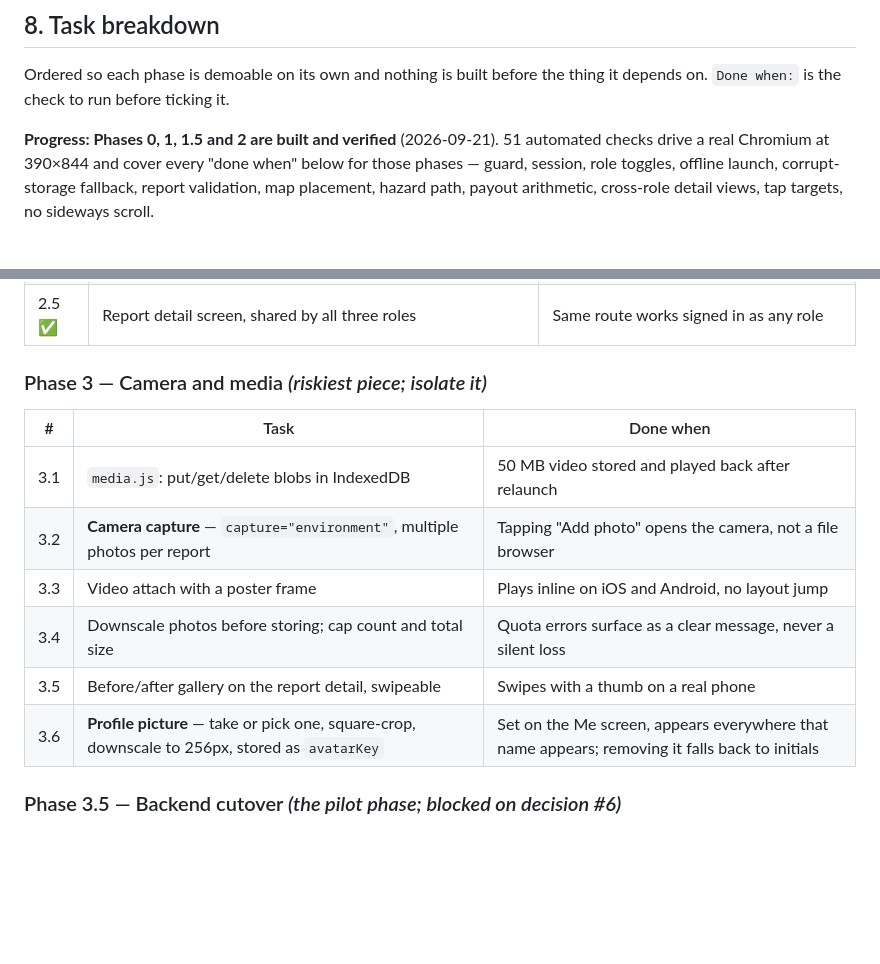
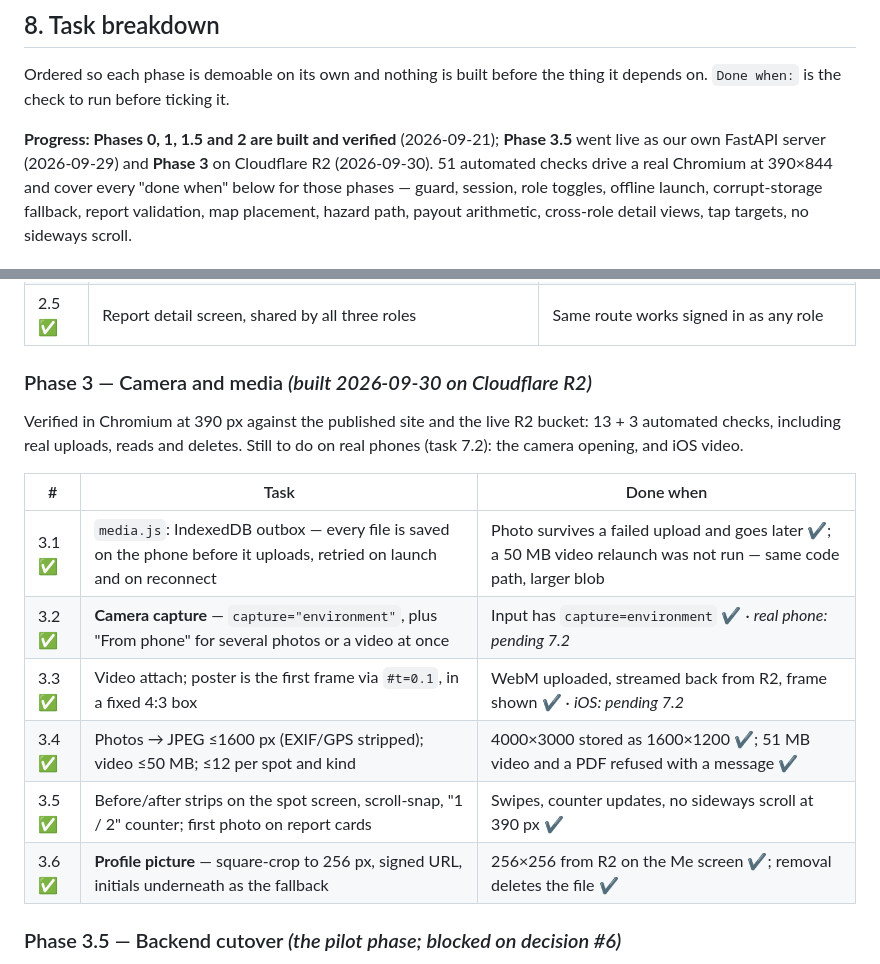
Before and after one commit to fedorshoshin/Dilijan-Business-Hackathon, a Markdown page: DESIGN.md, 2 parts joined by grey strips. GitHub-like rendering; blank space fills up the shorter version.

Commit message:
Tick Phase 3: verified against the live site and R2

```diff
--- a/DESIGN.md
+++ b/DESIGN.md
@@ -355,7 +355,7 @@ Shown to the cleaner *before* they claim, so the offer is honest.
 Ordered so each phase is demoable on its own and nothing is built before the
 thing it depends on. `Done when:` is the check to run before ticking it.
 
-**Progress: Phases 0, 1, 1.5 and 2 are built and verified** (2026-09-21). 51 automated checks
+**Progress: Phases 0, 1, 1.5 and 2 are built and verified** (2026-09-21); **Phase 3.5** went live as our own FastAPI server (2026-09-29) and **Phase 3** on Cloudflare R2 (2026-09-30). 51 automated checks
 drive a real Chromium at 390×844 and cover every "done when" below for those
 phases — guard, session, role toggles, offline launch, corrupt-storage fallback,
 report validation, map placement, hazard path, payout arithmetic, cross-role
@@ -408,16 +408,20 @@ this after Phase 6 would mean rewriting every view.
 | 2.4 ✅ | Reporter dashboard: my reports + live status of each | Statuses match the lifecycle in 4.3 |
 | 2.5 ✅ | Report detail screen, shared by all three roles | Same route works signed in as any role |
 
-### Phase 3 — Camera and media *(riskiest piece; isolate it)*
+### Phase 3 — Camera and media *(built 2026-09-30 on Cloudflare R2)*
+
+Verified in Chromium at 390 px against the published site and the live R2
+bucket: 13 + 3 automated checks, including real uploads, reads and deletes.
+Still to do on real phones (task 7.2): the camera opening, and iOS video.
 
 | # | Task | Done when |
 | --- | --- | --- |
-| 3.1 | `media.js`: put/get/delete blobs in IndexedDB | 50 MB video stored and played back after relaunch |
-| 3.2 | **Camera capture** — `capture="environment"`, multiple photos per report | Tapping "Add photo" opens the camera, not a file browser |
-| 3.3 | Video attach with a poster frame | Plays inline on iOS and Android, no layout jump |
-| 3.4 | Downscale photos before storing; cap count and total size | Quota errors surface as a clear message, never a silent loss |
-| 3.5 | Before/after gallery on the report detail, swipeable | Swipes with a thumb on a real phone |
-| 3.6 | **Profile picture** — take or pick one, square-crop, downscale to 256px, stored as `avatarKey` | Set on the Me screen, appears everywhere that name appears; removing it falls back to initials |
+| 3.1 ✅ | `media.js`: IndexedDB outbox — every file is saved on the phone before it uploads, retried on launch and on reconnect | Photo survives a failed upload and goes later ✔; a 50 MB video relaunch was not run — same code path, larger blob |
+| 3.2 ✅ | **Camera capture** — `capture="environment"`, plus "From phone" for several photos or a video at once | Input has `capture=environment` ✔ · *real phone: pending 7.2* |
+| 3.3 ✅ | Video attach; poster is the first frame via `#t=0.1`, in a fixed 4:3 box | WebM uploaded, streamed back from R2, frame shown ✔ · *iOS: pending 7.2* |
+| 3.4 ✅ | Photos → JPEG ≤1600 px (EXIF/GPS stripped); video ≤50 MB; ≤12 per spot and kind | 4000×3000 stored as 1600×1200 ✔; 51 MB video and a PDF refused with a message ✔ |
+| 3.5 ✅ | Before/after strips on the spot screen, scroll-snap, "1 / 2" counter; first photo on report cards | Swipes, counter updates, no sideways scroll at 390 px ✔ |
+| 3.6 ✅ | **Profile picture** — square-crop to 256 px, signed URL, initials underneath as the fallback | 256×256 from R2 on the Me screen ✔; removal deletes the file ✔ |
 
 ### Phase 3.5 — Backend cutover *(the pilot phase; blocked on decision #6)*
 
```
